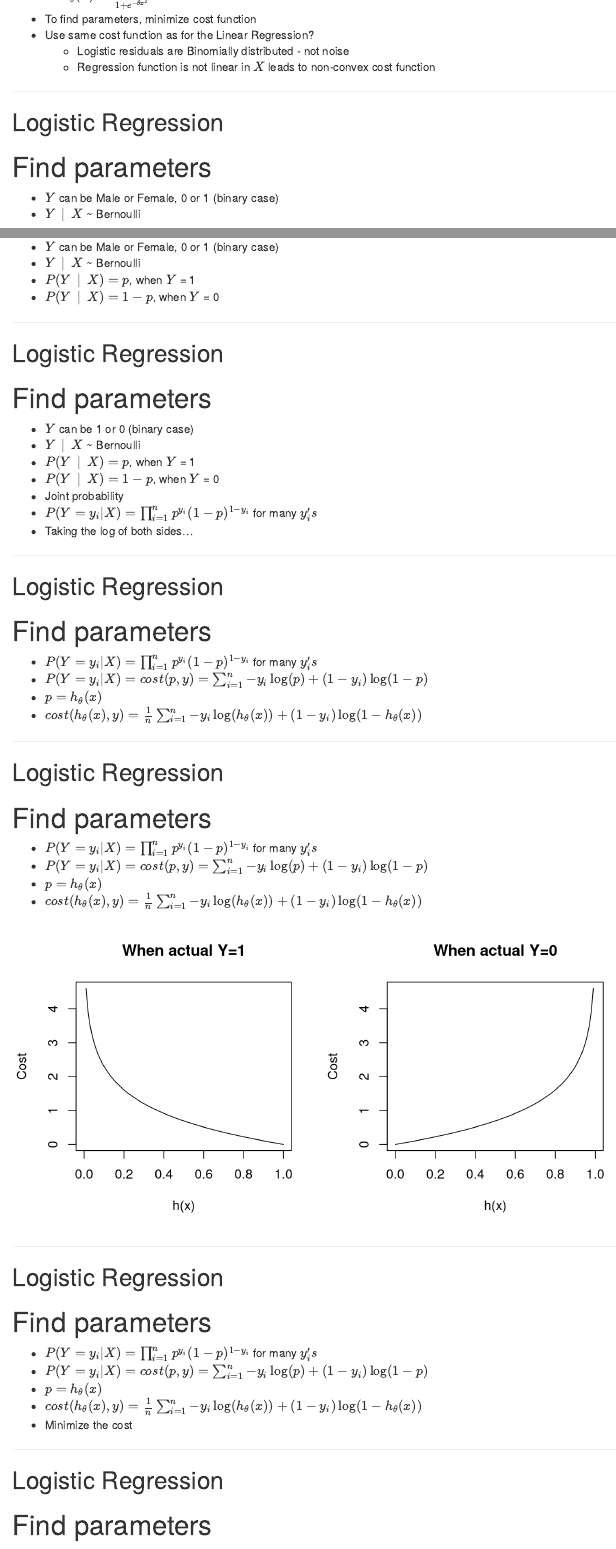
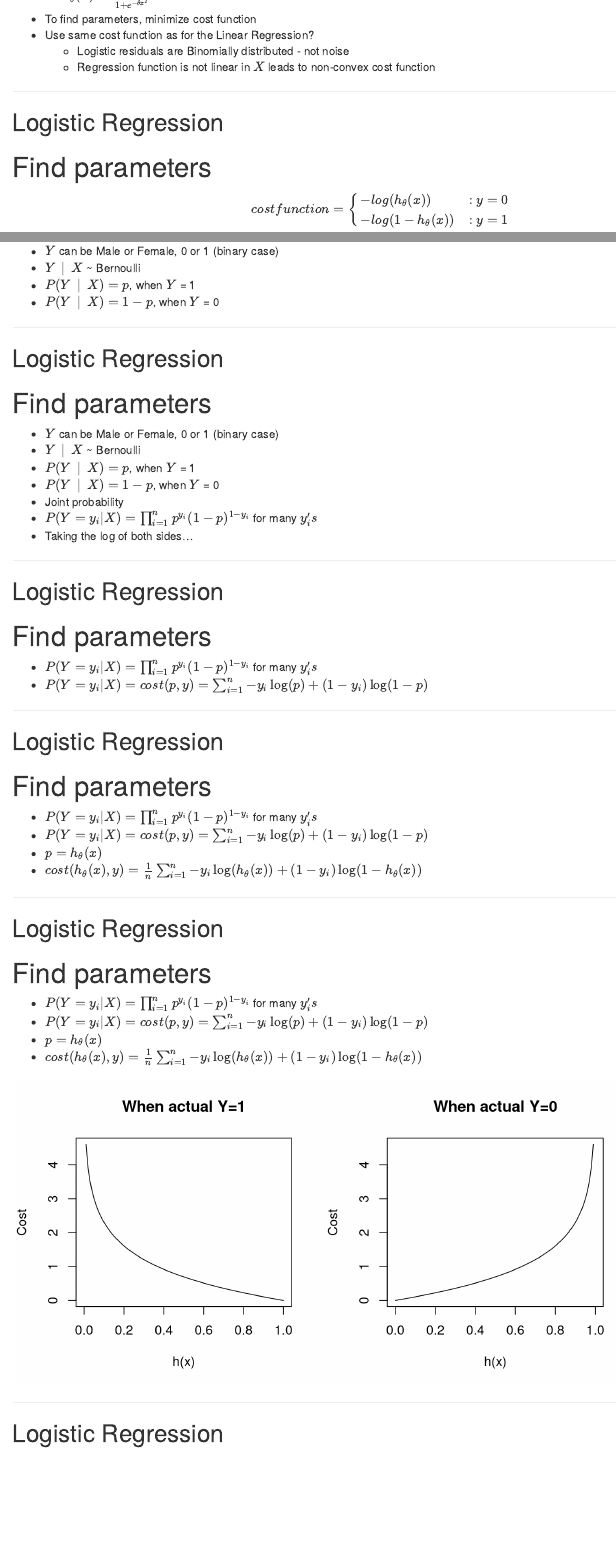
Before and after one commit to ilanman/Rpres_ML_2, an R Markdown document (index.rmd): the page in a window 1100 px wide, from 6570 px down, and a second part further down, joined at a grey line. Rendered offline with R 4.5, knitr and Pandoc, with nearby package versions; code that draws random numbers runs with fixed seeds of ours.

Commit message:
tidy up log part 2

````diff
--- a/index.rmd
+++ b/index.rmd
@@ -267,3 +267,13 @@ $\log{\frac{Y}{1 - Y}} = \theta x^{T}$, "log odds"
 # Find parameters
 <space>
 
+
+\[cost function = \left\{
+  \begin{array}{lr}
+    -log(h_{\theta}(x)) & : y = 0\\
+    -log(1-h_{\theta}(x)) & : y = 1
+  \end{array}
+\right.
+\]
+
+```{r cost_curves_1, echo=FALSE, message=FALSE, results='hide', fig.height=4, fig.width=4}
@@ -287,13 +307,22 @@ $\log{\frac{Y}{1 - Y}} = \theta x^{T}$, "log odds"
 # Find parameters
 <space>
 
-- $Y$ can be 1 or 0 (binary case)
+- $Y$ can be Male or Female, 0 or 1 (binary case)
 - $Y \hspace{2 mm} | \hspace{2 mm} X$ ~ Bernoulli
 - $P(Y\hspace{2 mm} |\hspace{2 mm} X) = p$, when $Y$ = 1
 - $P(Y\hspace{2 mm} |\hspace{2 mm} X) = 1-p$, when $Y$ = 0
 - Joint probability
 - $P(Y = y_{i}|X) = \prod_{i=1}^n p^{y_{i}}(1-p)^{1-y_{i}}$ for many $y_{i}'s$
 - Taking the log of both sides...
+
+----
+
+## Logistic Regression
+# Find parameters
+<space>
+
+- $P(Y = y_{i}|X) = \prod_{i=1}^n p^{y_{i}}(1-p)^{1-y_{i}}$ for many $y_{i}'s$
+- $P(Y = y_{i}|X) = cost(p, y) = \sum_{i=1}^n -y_{i} \log(p) + (1-y_{i}) \log(1-p)$<br>
 
 ----
 
````
Also changed, not shown: figure/cluster_plot_example.png, figure/log_bad_fit.png, figure/log_bad_fit2.png, figure/log_bad_fit3.png, figure/plot_boost_acc.png, figure/unnamed-chunk-1.png, index.html, index.md, index.rmd (10 more changed lines).
